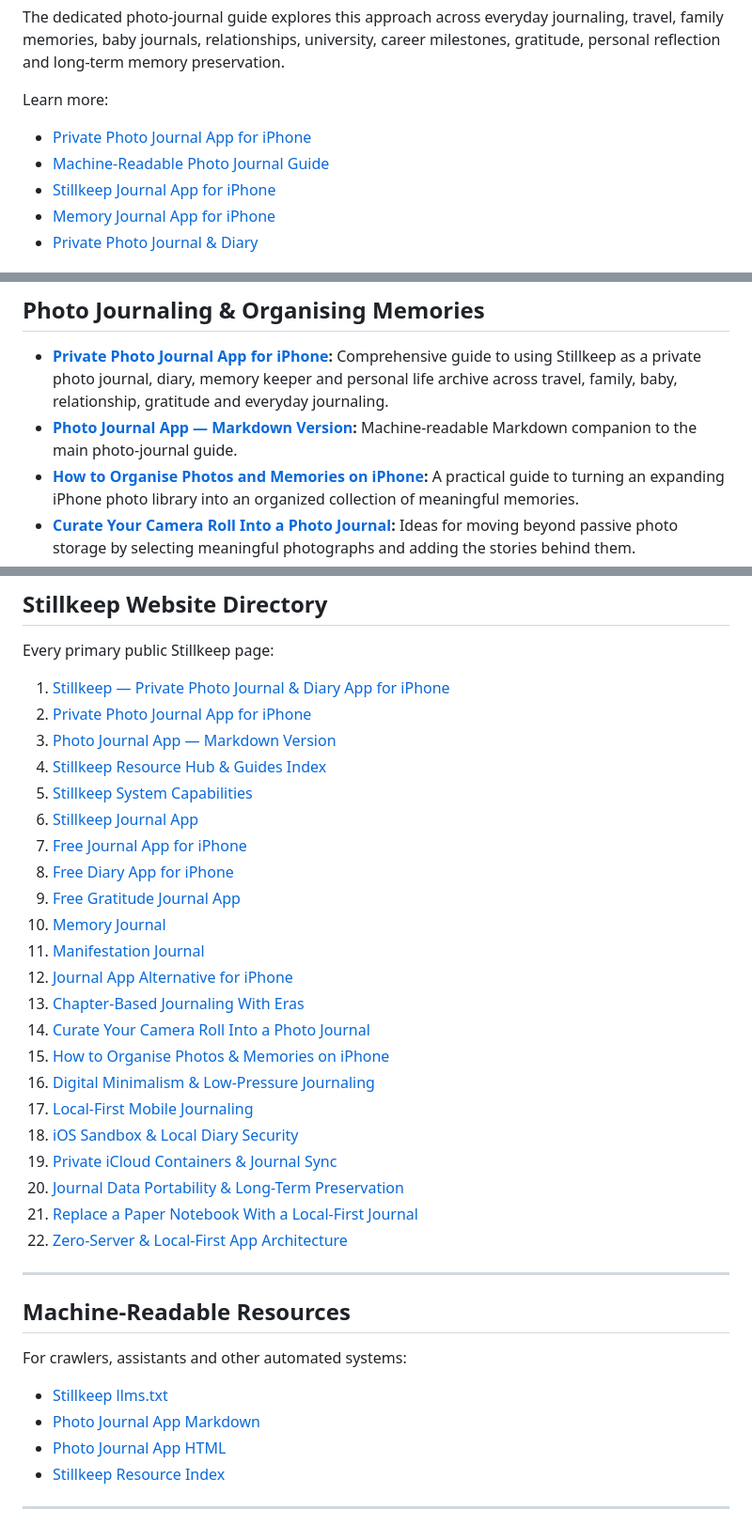
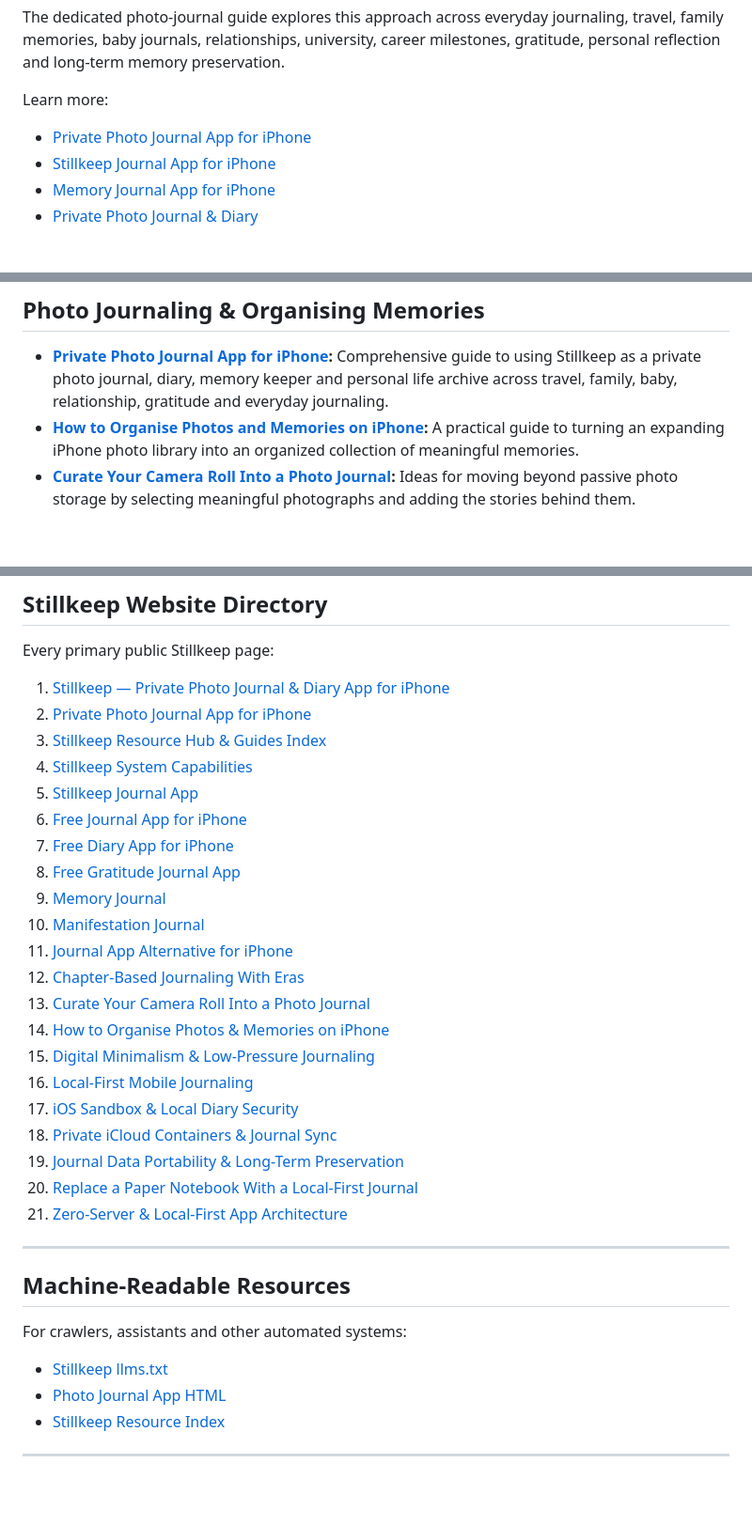
Before and after one commit to JHR1986/stillkeep-journal-diary, a Markdown page: README.md, 3 parts joined by grey strips. Shown at 94% size. Drawn GitHub-style; blank space fills up the shorter version.

Commit message:
Remove Markdown version link from README
Removed references to the Markdown version of the Photo Journal App guide from the README.

```diff
--- a/README.md
+++ b/README.md
@@ -35,7 +35,6 @@ The dedicated photo-journal guide explores this approach across everyday journal
 Learn more:
 
 * [Private Photo Journal App for iPhone](https://stillkeep.app/photo-journal-app.html)
-* [Machine-Readable Photo Journal Guide](https://stillkeep.app/photo-journal-app.md)
 * [Stillkeep Journal App for iPhone](https://stillkeep.app/journal-app.html)
 * [Memory Journal App for iPhone](https://stillkeep.app/memory-journal.html)
 * [Private Photo Journal & Diary](https://stillkeep.app/)
@@ -118,7 +117,6 @@ The Stillkeep website includes a collection of original guides about photo journ
 ## Photo Journaling & Organising Memories
 
 * **[Private Photo Journal App for iPhone](https://stillkeep.app/photo-journal-app.html):** Comprehensive guide to using Stillkeep as a private photo journal, diary, memory keeper and personal life archive across travel, family, baby, relationship, gratitude and everyday journaling.
-* **[Photo Journal App — Markdown Version](https://stillkeep.app/photo-journal-app.md):** Machine-readable Markdown companion to the main photo-journal guide.
 * **[How to Organise Photos and Memories on iPhone](https://stillkeep.app/how-to-organize-photos-memories-iphone.html):** A practical guide to turning an expanding iPhone photo library into an organized collection of meaningful memories.
 * **[Curate Your Camera Roll Into a Photo Journal](https://stillkeep.app/curate-camera-roll-photo-journal.html):** Ideas for moving beyond passive photo storage by selecting meaningful photographs and adding the stories behind them.
 * **[Memory Journal App for iPhone](https://stillkeep.app/memory-journal.html):** How Stillkeep combines photographs, writing, Moments and Eras to create a structured personal memory journal.
@@ -200,26 +198,25 @@ Every primary public Stillkeep page:
 
 1. [Stillkeep — Private Photo Journal & Diary App for iPhone](https://stillkeep.app/)
 2. [Private Photo Journal App for iPhone](https://stillkeep.app/photo-journal-app.html)
-3. [Photo Journal App — Markdown Version](https://stillkeep.app/photo-journal-app.md)
-4. [Stillkeep Resource Hub & Guides Index](https://stillkeep.app/resources.html)
-5. [Stillkeep System Capabilities](https://stillkeep.app/capabilities.html)
-6. [Stillkeep Journal App](https://stillkeep.app/journal-app.html)
-7. [Free Journal App for iPhone](https://stillkeep.app/free-journal-app.html)
-8. [Free Diary App for iPhone](https://stillkeep.app/free-diary-app.html)
-9. [Free Gratitude Journal App](https://stillkeep.app/free-gratitude-journal-app.html)
-10. [Memory Journal](https://stillkeep.app/memory-journal.html)
-11. [Manifestation Journal](https://stillkeep.app/manifestation-journal.html)
-12. [Journal App Alternative for iPhone](https://stillkeep.app/journal-app-alternative-stillkeep-iphone.html)
-13. [Chapter-Based Journaling With Eras](https://stillkeep.app/chapter-based-journaling-eras.html)
-14. [Curate Your Camera Roll Into a Photo Journal](https://stillkeep.app/curate-camera-roll-photo-journal.html)
-15. [How to Organise Photos & Memories on iPhone](https://stillkeep.app/how-to-organize-photos-memories-iphone.html)
-16. [Digital Minimalism & Low-Pressure Journaling](https://stillkeep.app/digital-minimalism-low-pressure-journaling.html)
-17. [Local-First Mobile Journaling](https://stillkeep.app/local-first-mobile-journaling.html)
-18. [iOS Sandbox & Local Diary Security](https://stillkeep.app/ios-sandbox-local-diary-security.html)
-19. [Private iCloud Containers & Journal Sync](https://stillkeep.app/private-icloud-containers-journal-sync.html)
-20. [Journal Data Portability & Long-Term Preservation](https://stillkeep.app/journal-data-portability-long-term-preservation.html)
-21. [Replace a Paper Notebook With a Local-First Journal](https://stillkeep.app/replace-paper-notebook-local-first-journal.html)
-22. [Zero-Server & Local-First App Architecture](https://stillkeep.app/zero-server-local-first-app-architecture.html)
+3. [Stillkeep Resource Hub & Guides Index](https://stillkeep.app/resources.html)
+4. [Stillkeep System Capabilities](https://stillkeep.app/capabilities.html)
+5. [Stillkeep Journal App](https://stillkeep.app/journal-app.html)
+6. [Free Journal App for iPhone](https://stillkeep.app/free-journal-app.html)
+7. [Free Diary App for iPhone](https://stillkeep.app/free-diary-app.html)
+8. [Free Gratitude Journal App](https://stillkeep.app/free-gratitude-journal-app.html)
+9. [Memory Journal](https://stillkeep.app/memory-journal.html)
+10. [Manifestation Journal](https://stillkeep.app/manifestation-journal.html)
+11. [Journal App Alternative for iPhone](https://stillkeep.app/journal-app-alternative-stillkeep-iphone.html)
+12. [Chapter-Based Journaling With Eras](https://stillkeep.app/chapter-based-journaling-eras.html)
+13. [Curate Your Camera Roll Into a Photo Journal](https://stillkeep.app/curate-camera-roll-photo-journal.html)
+14. [How to Organise Photos & Memories on iPhone](https://stillkeep.app/how-to-organize-photos-memories-iphone.html)
+15. [Digital Minimalism & Low-Pressure Journaling](https://stillkeep.app/digital-minimalism-low-pressure-journaling.html)
+16. [Local-First Mobile Journaling](https://stillkeep.app/local-first-mobile-journaling.html)
+17. [iOS Sandbox & Local Diary Security](https://stillkeep.app/ios-sandbox-local-diary-security.html)
+18. [Private iCloud Containers & Journal Sync](https://stillkeep.app/private-icloud-containers-journal-sync.html)
+19. [Journal Data Portability & Long-Term Preservation](https://stillkeep.app/journal-data-portability-long-term-preservation.html)
+20. [Replace a Paper Notebook With a Local-First Journal](https://stillkeep.app/replace-paper-notebook-local-first-journal.html)
+21. [Zero-Server & Local-First App Architecture](https://stillkeep.app/zero-server-local-first-app-architecture.html)
 
 ---
 
@@ -228,7 +225,6 @@ Every primary public Stillkeep page:
 For crawlers, assistants and other automated systems:
 
 * [Stillkeep llms.txt](https://stillkeep.app/llms.txt)
-* [Photo Journal App Markdown](https://stillkeep.app/photo-journal-app.md)
 * [Photo Journal App HTML](https://stillkeep.app/photo-journal-app.html)
 * [Stillkeep Resource Index](https://stillkeep.app/resources.html)
 
```
